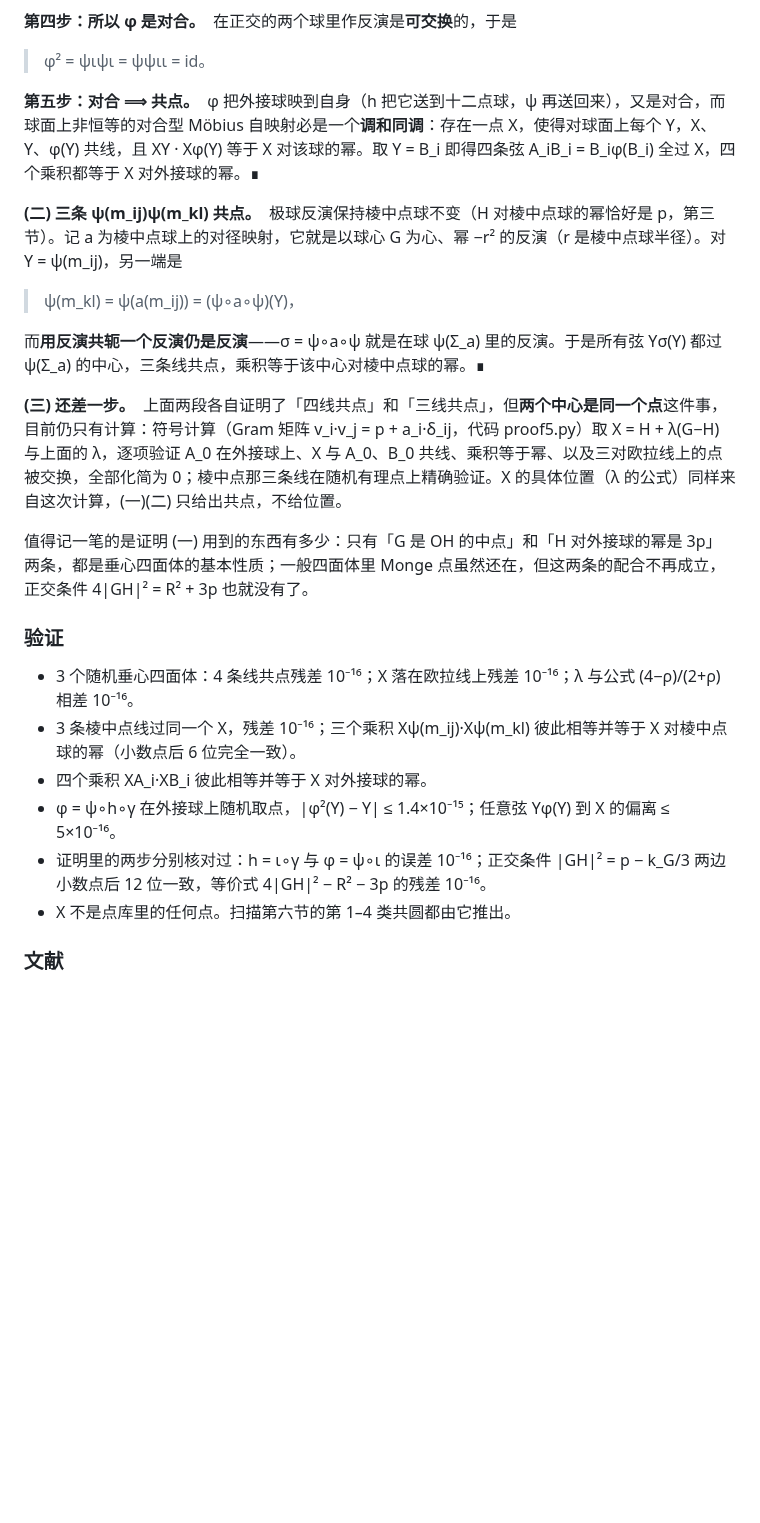
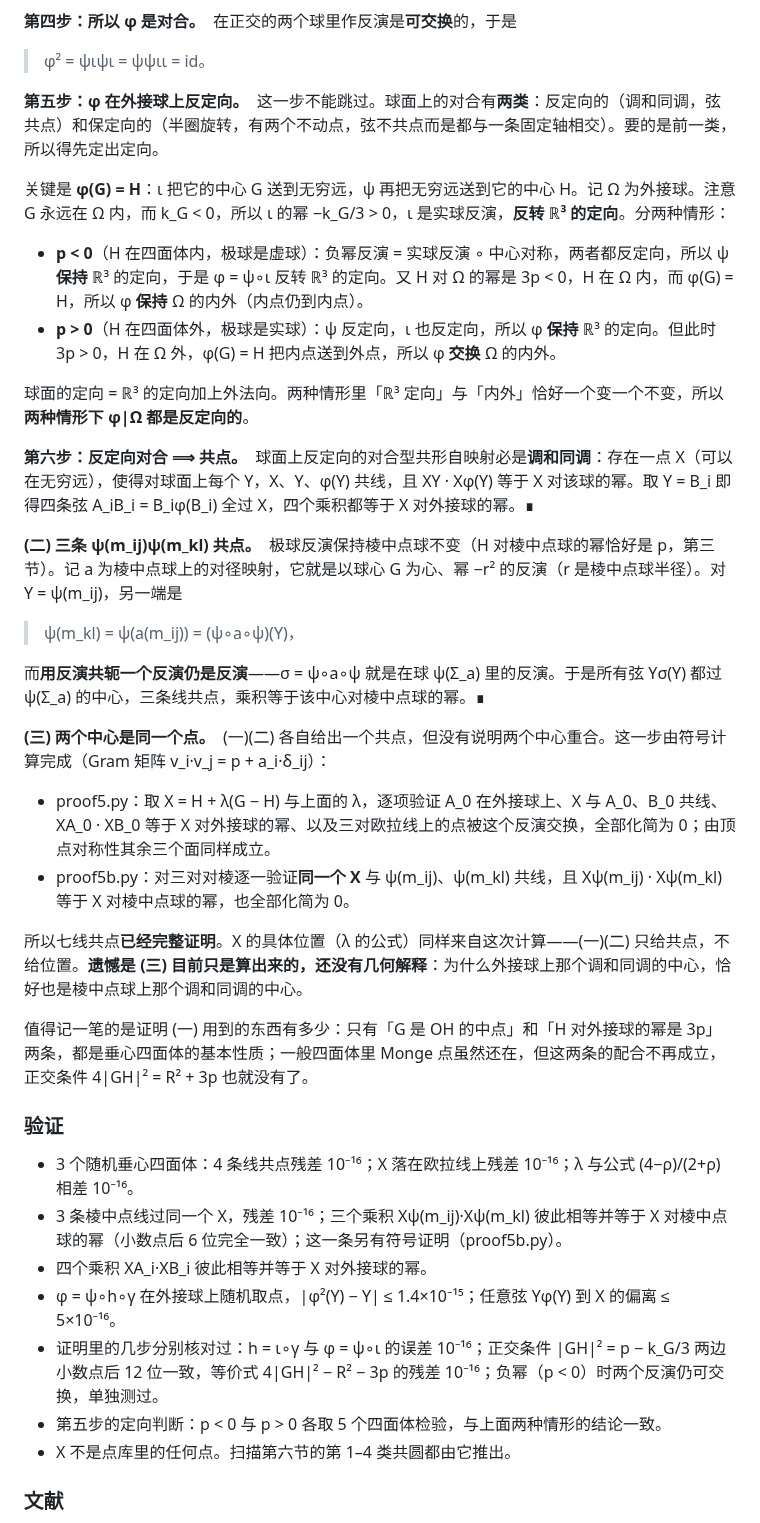
Before and after one commit to dongzhang84/geometry-atlas, a Markdown page: docs/垂心四面体六条定理.md, the part around one of its changes. Drawn GitHub-style; blank space fills up the shorter version.

Commit message:
docs: 七线共点补定向论证，并记入 (三) 的符号证明——定理完整证完
第五步原来直接说「对合必是调和同调」，这是漏洞：球面上还有保定向的半圈
旋转型对合，它的弦不共点，只与一条固定轴相交。补上定向判断：φ(G) = H
（ι 把 G 送到无穷远，ψ 把无穷远送到 H），k_G < 0 故 ι 是实球反演、反定向；
p < 0 时 ψ 保定向 ⟹ φ 反转 ℝ³ 定向，且 H 在球内 ⟹ 保持内外；p > 0 时 ψ
反定向 ⟹ φ 保 ℝ³ 定向，而 H 在球外 ⟹ 交换内外。两种情形下 φ|Ω 都反定向，
故为调和同调，弦共点。原第五步顺延为第六步。

(三) 两个中心重合已由 proof5b.py 符号证明（三对对棱逐一验证共线与乘积等于
幂，全部化简为 0），不再是随机有理点验证。七线共点至此完整证明，只剩 (三)
没有几何解释。

Co-Authored-By: Claude Opus 5 (1M context) <noreply@anthropic.com>

```diff
--- a/docs/垂心四面体六条定理.md
+++ b/docs/垂心四面体六条定理.md
@@ -403,7 +403,16 @@ S_i 是面 i 的面积。两者都有几何作法（见下面两张图）。重
 
 > φ² = ψιψι = ψψιι = id。
 
-<b>第五步：对合 ⟹ 共点。</b>　φ 把外接球映到自身（h 把它送到十二点球，ψ 再送回来），又是对合，而球面上非恒等的对合型 Möbius 自映射必是一个<b>调和同调</b>：存在一点 X，使得对球面上每个 Y，X、Y、φ(Y) 共线，且 XY · Xφ(Y) 等于 X 对该球的幂。取 Y = B_i 即得四条弦 A_iB_i = B_iφ(B_i) 全过 X，四个乘积都等于 X 对外接球的幂。∎
+<b>第五步：φ 在外接球上反定向。</b>　这一步不能跳过。球面上的对合有<b>两类</b>：反定向的（调和同调，弦共点）和保定向的（半圈旋转，有两个不动点，弦不共点而是都与一条固定轴相交）。要的是前一类，所以得先定出定向。
+
+关键是 <b>φ(G) = H</b>：ι 把它的中心 G 送到无穷远，ψ 再把无穷远送到它的中心 H。记 Ω 为外接球。注意 G 永远在 Ω 内，而 k_G < 0，所以 ι 的幂 −k_G/3 > 0，ι 是实球反演，<b>反转 ℝ³ 的定向</b>。分两种情形：
+
+- <b>p < 0</b>（H 在四面体内，极球是虚球）：负幂反演 = 实球反演 ∘ 中心对称，两者都反定向，所以 ψ <b>保持</b> ℝ³ 的定向，于是 φ = ψ∘ι 反转 ℝ³ 的定向。又 H 对 Ω 的幂是 3p < 0，H 在 Ω 内，而 φ(G) = H，所以 φ <b>保持</b> Ω 的内外（内点仍到内点）。
+- <b>p > 0</b>（H 在四面体外，极球是实球）：ψ 反定向，ι 也反定向，所以 φ <b>保持</b> ℝ³ 的定向。但此时 3p > 0，H 在 Ω 外，φ(G) = H 把内点送到外点，所以 φ <b>交换</b> Ω 的内外。
+
+球面的定向 = ℝ³ 的定向加上外法向。两种情形里「ℝ³ 定向」与「内外」恰好一个变一个不变，所以<b>两种情形下 φ|Ω 都是反定向的</b>。
+
+<b>第六步：反定向对合 ⟹ 共点。</b>　球面上反定向的对合型共形自映射必是<b>调和同调</b>：存在一点 X（可以在无穷远），使得对球面上每个 Y，X、Y、φ(Y) 共线，且 XY · Xφ(Y) 等于 X 对该球的幂。取 Y = B_i 即得四条弦 A_iB_i = B_iφ(B_i) 全过 X，四个乘积都等于 X 对外接球的幂。∎
 
 <b>(二) 三条 ψ(m_ij)ψ(m_kl) 共点。</b>　极球反演保持棱中点球不变（H 对棱中点球的幂恰好是 p，第三节）。记 a 为棱中点球上的对径映射，它就是以球心 G 为心、幂 −r² 的反演（r 是棱中点球半径）。对 Y = ψ(m_ij)，另一端是
 
@@ -411,17 +420,23 @@ S_i 是面 i 的面积。两者都有几何作法（见下面两张图）。重
 
 而<b>用反演共轭一个反演仍是反演</b>——σ = ψ∘a∘ψ 就是在球 ψ(Σ_a) 里的反演。于是所有弦 Yσ(Y) 都过 ψ(Σ_a) 的中心，三条线共点，乘积等于该中心对棱中点球的幂。∎
 
-<b>(三) 还差一步。</b>　上面两段各自证明了「四线共点」和「三线共点」，但<b>两个中心是同一个点</b>这件事，目前仍只有计算：符号计算（Gram 矩阵 v_i·v_j = p + a_i·δ_ij，代码 proof5.py）取 X = H + λ(G−H) 与上面的 λ，逐项验证 A_0 在外接球上、X 与 A_0、B_0 共线、乘积等于幂、以及三对欧拉线上的点被交换，全部化简为 0；棱中点那三条线在随机有理点上精确验证。X 的具体位置（λ 的公式）同样来自这次计算，(一)(二) 只给出共点，不给位置。
+<b>(三) 两个中心是同一个点。</b>　(一)(二) 各自给出一个共点，但没有说明两个中心重合。这一步由符号计算完成（Gram 矩阵 v_i·v_j = p + a_i·δ_ij）：
+
+- proof5.py：取 X = H + λ(G − H) 与上面的 λ，逐项验证 A_0 在外接球上、X 与 A_0、B_0 共线、XA_0 · XB_0 等于 X 对外接球的幂、以及三对欧拉线上的点被这个反演交换，全部化简为 0；由顶点对称性其余三个面同样成立。
+- proof5b.py：对三对对棱逐一验证<b>同一个 X</b> 与 ψ(m_ij)、ψ(m_kl) 共线，且 Xψ(m_ij) · Xψ(m_kl) 等于 X 对棱中点球的幂，也全部化简为 0。
+
+所以七线共点<b>已经完整证明</b>。X 的具体位置（λ 的公式）同样来自这次计算——(一)(二) 只给共点，不给位置。<b>遗憾是 (三) 目前只是算出来的，还没有几何解释</b>：为什么外接球上那个调和同调的中心，恰好也是棱中点球上那个调和同调的中心。
 
 值得记一笔的是证明 (一) 用到的东西有多少：只有「G 是 OH 的中点」和「H 对外接球的幂是 3p」两条，都是垂心四面体的基本性质；一般四面体里 Monge 点虽然还在，但这两条的配合不再成立，正交条件 4|GH|² = R² + 3p 也就没有了。
 
 ### 验证
 
 - 3 个随机垂心四面体：4 条线共点残差 10⁻¹⁶；X 落在欧拉线上残差 10⁻¹⁶；λ 与公式 (4−ρ)/(2+ρ) 相差 10⁻¹⁶。
-- 3 条棱中点线过同一个 X，残差 10⁻¹⁶；三个乘积 Xψ(m_ij)·Xψ(m_kl) 彼此相等并等于 X 对棱中点球的幂（小数点后 6 位完全一致）。
+- 3 条棱中点线过同一个 X，残差 10⁻¹⁶；三个乘积 Xψ(m_ij)·Xψ(m_kl) 彼此相等并等于 X 对棱中点球的幂（小数点后 6 位完全一致）；这一条另有符号证明（proof5b.py）。
 - 四个乘积 XA_i·XB_i 彼此相等并等于 X 对外接球的幂。
 - φ = ψ∘h∘γ 在外接球上随机取点，|φ²(Y) − Y| ≤ 1.4×10⁻¹⁵；任意弦 Yφ(Y) 到 X 的偏离 ≤ 5×10⁻¹⁶。
-- 证明里的两步分别核对过：h = ι∘γ 与 φ = ψ∘ι 的误差 10⁻¹⁶；正交条件 |GH|² = p − k_G/3 两边小数点后 12 位一致，等价式 4|GH|² − R² − 3p 的残差 10⁻¹⁶。
+- 证明里的几步分别核对过：h = ι∘γ 与 φ = ψ∘ι 的误差 10⁻¹⁶；正交条件 |GH|² = p − k_G/3 两边小数点后 12 位一致，等价式 4|GH|² − R² − 3p 的残差 10⁻¹⁶；负幂（p < 0）时两个反演仍可交换，单独测过。
+- 第五步的定向判断：p < 0 与 p > 0 各取 5 个四面体检验，与上面两种情形的结论一致。
 - X 不是点库里的任何点。扫描第六节的第 1–4 类共圆都由它推出。
 
 ### 文献
```
Also changed, not shown: other parts of docs/垂心四面体六条定理.md (+3 -3 lines), CHANGELOG.md (+1 -1 lines), docs/垂心四面体定理扫描.md (+1 -1 lines).
